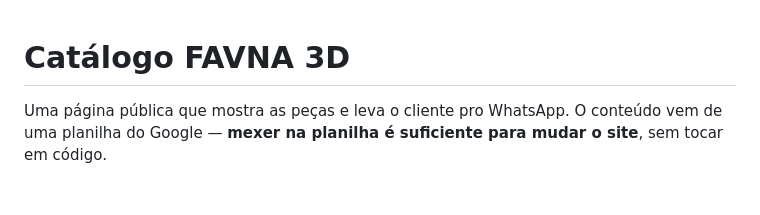
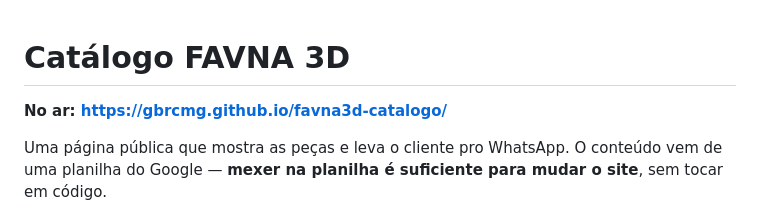
Before and after one commit to gbrcmg/favna3d-catalogo, a Markdown page: README.md, the part around the change. Rendered like a GitHub page; blank space fills up the shorter version.

```diff
--- a/README.md
+++ b/README.md
@@ -1,4 +1,6 @@
 # Catálogo FAVNA 3D
+
+**No ar: https://gbrcmg.github.io/favna3d-catalogo/**
 
 Uma página pública que mostra as peças e leva o cliente pro WhatsApp.
 O conteúdo vem de uma planilha do Google — **mexer na planilha é suficiente
```
Also changed, not shown: ESPECIFICACAO.md (+7 -5 lines).
